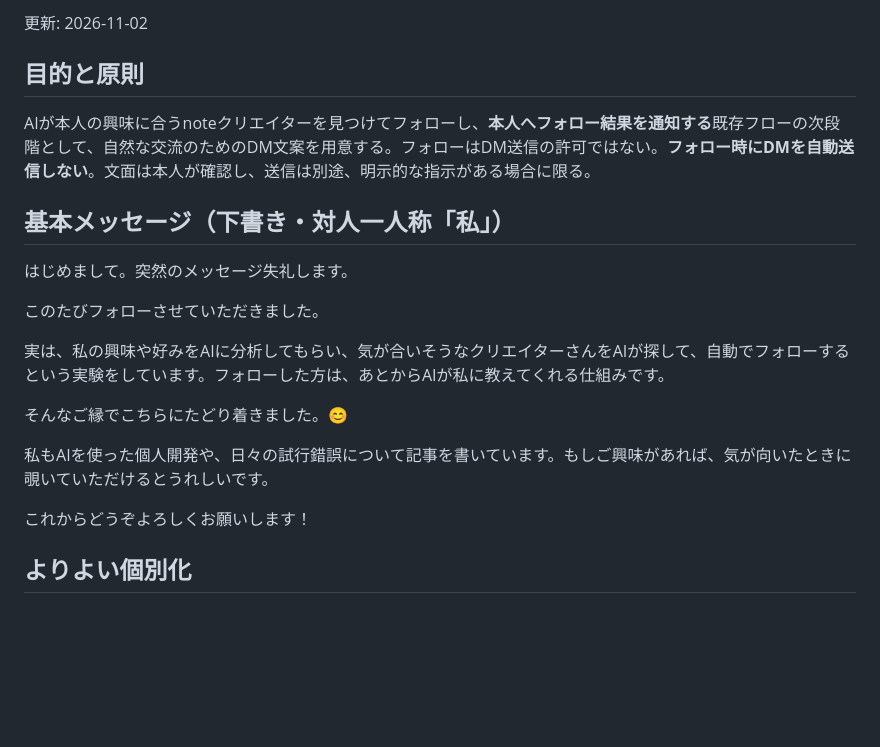
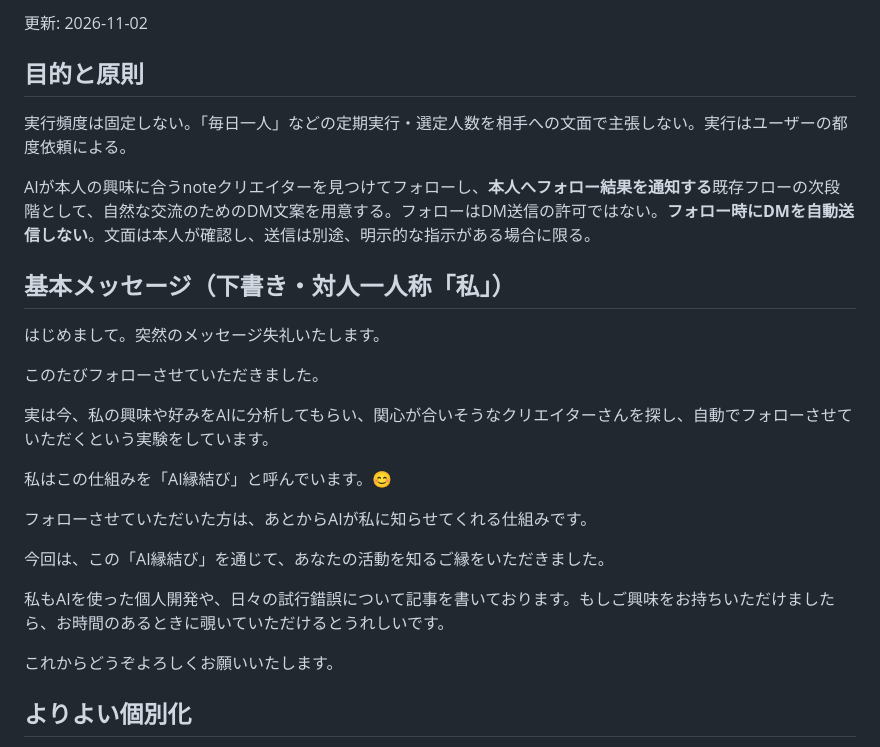
Before and after one commit to Karin-Laboratory/ChatGPT-free-workspace, a Markdown page: docs/note-ai-follow/DM.md, the part around the change. Rendered like a GitHub page; blank space fills up the shorter version.

Commit message:
docs(note): switch AI matchmaking to on-demand Work follow and revise DM

```diff
--- a/docs/note-ai-follow/DM.md
+++ b/docs/note-ai-follow/DM.md
@@ -4,21 +4,27 @@
 
 ## 目的と原則
 
+実行頻度は固定しない。「毎日一人」などの定期実行・選定人数を相手への文面で主張しない。実行はユーザーの都度依頼による。
+
 AIが本人の興味に合うnoteクリエイターを見つけてフォローし、**本人へフォロー結果を通知する**既存フローの次段階として、自然な交流のためのDM文案を用意する。フォローはDM送信の許可ではない。**フォロー時にDMを自動送信しない**。文面は本人が確認し、送信は別途、明示的な指示がある場合に限る。
 
 ## 基本メッセージ（下書き・対人一人称「私」）
 
-はじめまして。突然のメッセージ失礼します。
+はじめまして。突然のメッセージ失礼いたします。
 
 このたびフォローさせていただきました。
 
-実は、私の興味や好みをAIに分析してもらい、気が合いそうなクリエイターさんをAIが探して、自動でフォローするという実験をしています。フォローした方は、あとからAIが私に教えてくれる仕組みです。
+実は今、私の興味や好みをAIに分析してもらい、関心が合いそうなクリエイターさんを探し、自動でフォローさせていただくという実験をしています。
 
-そんなご縁でこちらにたどり着きました。😊
+私はこの仕組みを「AI縁結び」と呼んでいます。😊
 
-私もAIを使った個人開発や、日々の試行錯誤について記事を書いています。もしご興味があれば、気が向いたときに覗いていただけるとうれしいです。
+フォローさせていただいた方は、あとからAIが私に知らせてくれる仕組みです。
 
-これからどうぞよろしくお願いします！
+今回は、この「AI縁結び」を通じて、あなたの活動を知るご縁をいただきました。
+
+私もAIを使った個人開発や、日々の試行錯誤について記事を書いております。もしご興味をお持ちいただけましたら、お時間のあるときに覗いていただけるとうれしいです。
+
+これからどうぞよろしくお願いいたします。
 
 ## よりよい個別化
 
```
